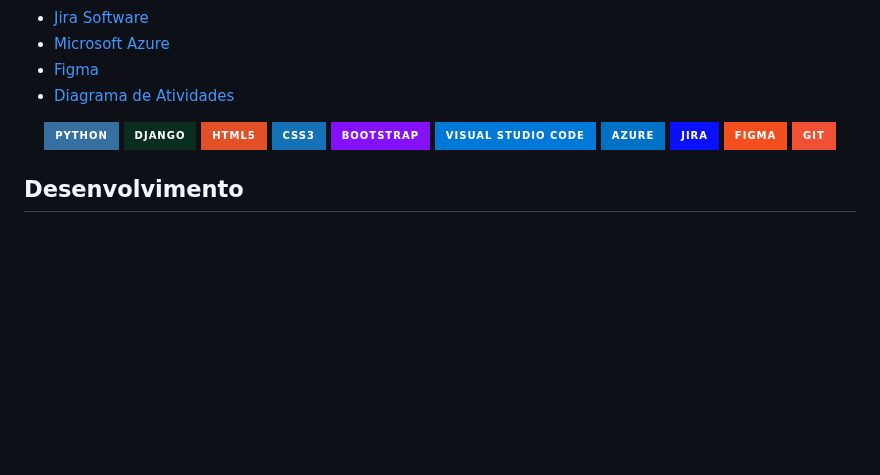
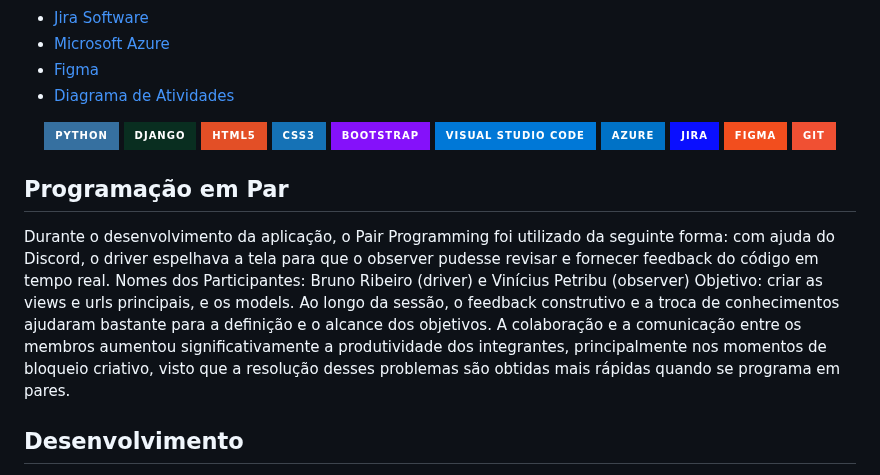
Before and after one commit to brunoribeirol/naturezaNaMesa, a Markdown page: README.md, the part around the change. Rendered like a GitHub page; badges without logos; blank space fills up the shorter version.

Commit message:
programacao em par readme

```diff
--- a/README.md
+++ b/README.md
@@ -164,6 +164,14 @@ de alimentos e implementar práticas agrícolas resilientes.-->
   />
 </p>
 
+<h2>Programação em Par</h2>
+<p>
+  Durante o desenvolvimento da aplicação, o Pair Programming foi utilizado da seguinte forma: com ajuda do Discord, o driver espelhava a tela para que o observer pudesse revisar e fornecer feedback do código em tempo real.
+  Nomes dos Participantes: Bruno Ribeiro (driver) e Vinícius Petribu (observer)
+  Objetivo: criar as views e urls principais, e os models.
+  Ao longo da sessão, o feedback construtivo e a troca de conhecimentos ajudaram bastante para a definição e o alcance dos objetivos. A colaboração e a comunicação entre os membros aumentou significativamente a produtividade dos integrantes, principalmente nos momentos de bloqueio criativo, visto que a resolução desses problemas são obtidas mais rápidas quando se programa em pares.
+</p>
+
 <h2>Desenvolvimento</h2>
 <ol>
   <li>Instale o Python no seu computador.</li>
```
